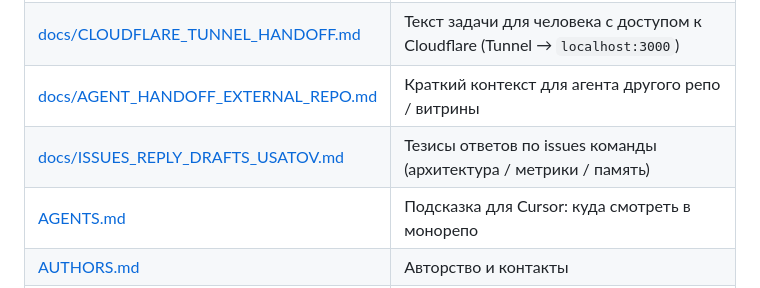
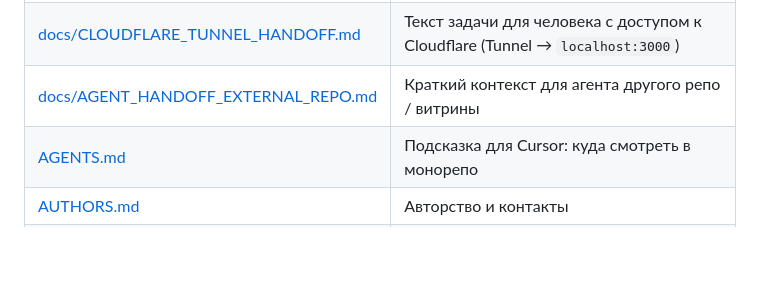
Before and after one commit to FUYOH666/GPT-hub, a Markdown page: README.md, the part around the change. Drawn GitHub-style; blank space fills up the shorter version.

Commit message:
chore: drop internal issue-reply draft doc from public repo
Made-with: Cursor

```diff
--- a/README.md
+++ b/README.md
@@ -39,7 +39,6 @@
 | [docs/TEAM_PUBLIC_ACCESS.md](docs/TEAM_PUBLIC_ACCESS.md) | **Канон:** публичный HTTPS для Open WebUI (туннель или VPS), прокси WS/SSE, безопасность; витрина — отдельный репо сайта |
 | [docs/CLOUDFLARE_TUNNEL_HANDOFF.md](docs/CLOUDFLARE_TUNNEL_HANDOFF.md) | Текст задачи для человека с доступом к Cloudflare (Tunnel → `localhost:3000`) |
 | [docs/AGENT_HANDOFF_EXTERNAL_REPO.md](docs/AGENT_HANDOFF_EXTERNAL_REPO.md) | Краткий контекст для агента другого репо / витрины |
-| [docs/ISSUES_REPLY_DRAFTS_USATOV.md](docs/ISSUES_REPLY_DRAFTS_USATOV.md) | Тезисы ответов по issues команды (архитектура / метрики / память) |
 | [AGENTS.md](AGENTS.md) | Подсказка для Cursor: куда смотреть в монорепо |
 | [AUTHORS.md](AUTHORS.md) | Авторство и контакты |
 | [LICENSE](LICENSE) | Лицензия MIT (код репозитория) |
```
Also changed, not shown: CHANGELOG.md (+2 -1 lines).
